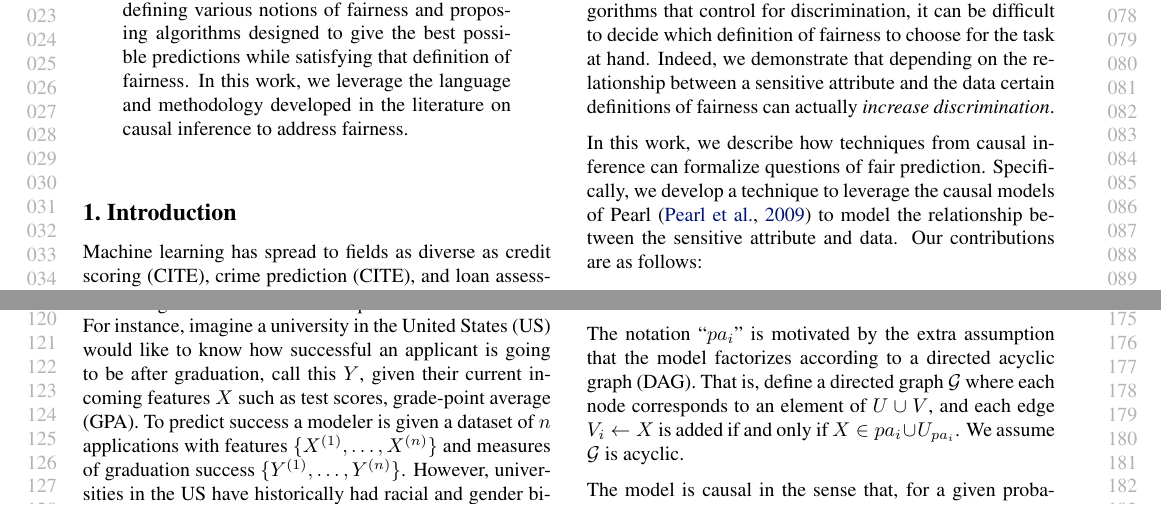
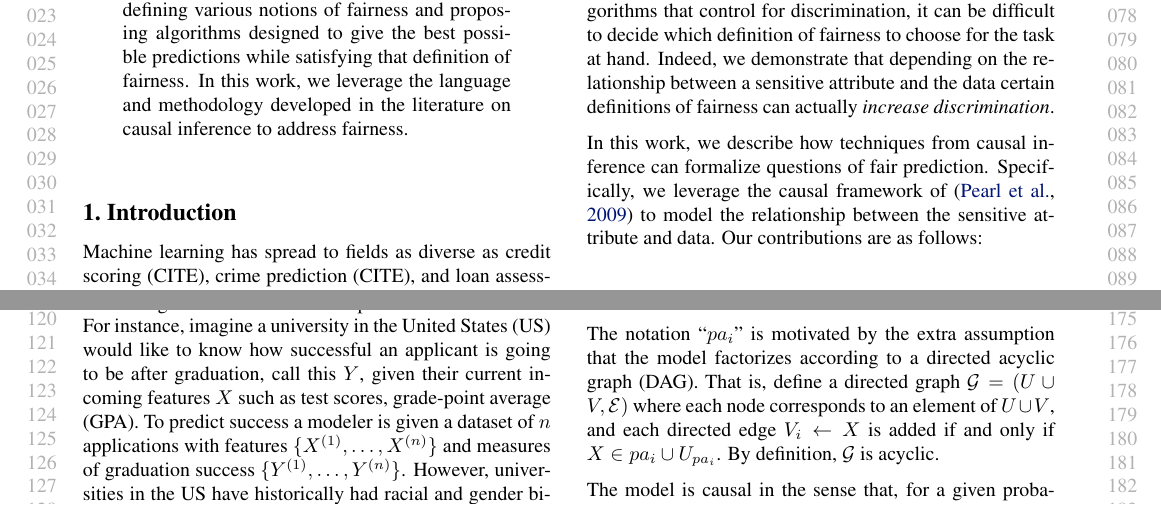
Before and after one commit to joftius/fairness, a LaTeX paper (writeup/main.tex, which reads writeup/background.tex, writeup/intro.tex): two parts of pages 1 and 2 of 4, joined at a grey line, cut so that both start at the same text. Compiled offline with pdfLaTeX.

Commit message:
minor_edit

```diff
--- a/writeup/background.tex
+++ b/writeup/background.tex
@@ -48,9 +51,9 @@ that $V_i = f_i(pa_i, U_{pa_i})$, $pa_i \subseteq V \backslash
 
 The notation ``$pa_i$'' is motivated by the extra assumption that the
 model factorizes according to a directed acyclic graph (DAG). That is,
-define a directed graph $\mathcal G$ where each node corresponds to an
-element of $U \cup V$, and each edge $V_i \leftarrow X$ is added if
-and only if $X \in pa_i \cup U_{pa_i}$. We assume $\mathcal G$ is
+define a directed graph ${\mathcal G}=(U \cup V, \mathcal E )$ where each node corresponds to an
+element of $U \cup V$, and each directed edge $V_i \leftarrow X$ is added if
+and only if $X \in pa_i \cup U_{pa_i}$. By definition, $\mathcal G$ is
 acyclic.
 
 The model is causal in the sense that, for a given probability model
--- a/writeup/intro.tex
+++ b/writeup/intro.tex
@@ -57,8 +57,9 @@ definitions of fairness can actually \emph{increase discrimination}.
 %
 
 In this work, we describe how techniques from causal inference can formalize questions of fair prediction. Specifically, we
-develop a technique to leverage the causal models of Pearl
-\cite{pearl2009causal} to model the relationship between the sensitive
+% develop a technique to
+leverage the causal framework of
+\citep{pearl2009causal} to model the relationship between the sensitive
 attribute and data. Our contributions are as follows:
 \begin{enumerate}
     \item We model questions of fairness within a causal framework. This allows us to directly model \emph{how} unfairness affects the data at hand.
```
Also changed, not shown: writeup/ricardo_draft.tex (+3 -4 lines), writeup/background.tex (5 more changed lines).
